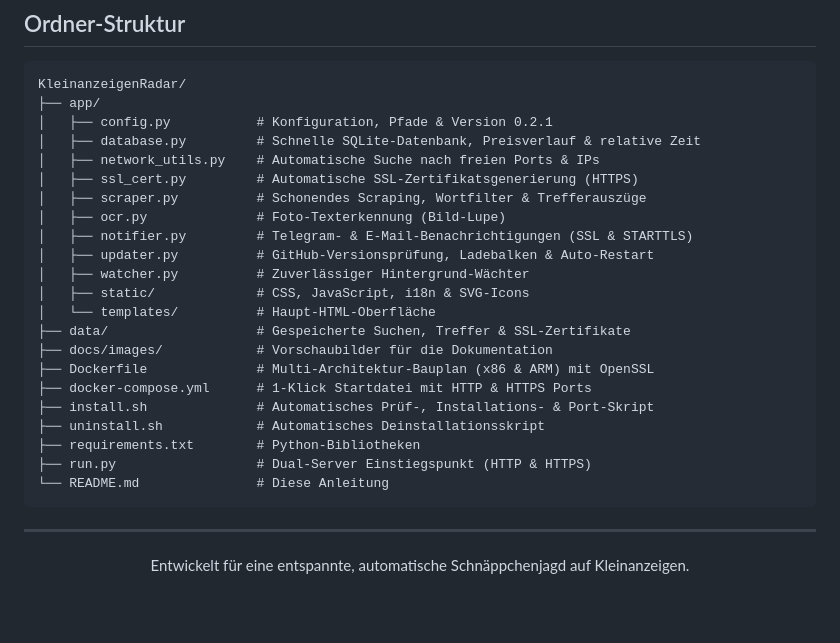
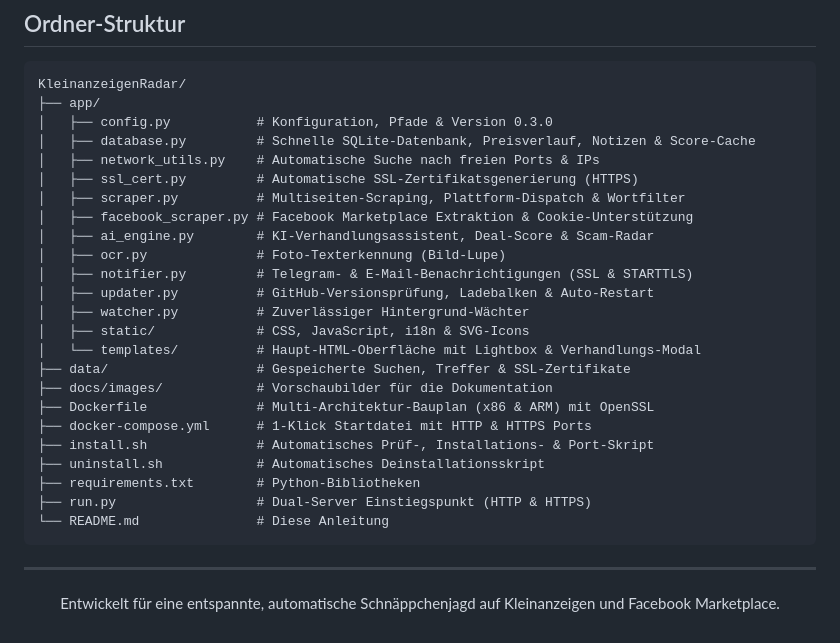
Before and after one commit to loe17/KleinanzeigenRadar, a Markdown page: README.md, the part around one of its changes. Drawn GitHub-style; blank space fills up the shorter version.

````diff
--- a/README.md
+++ b/README.md
@@ -131,17 +137,19 @@ Das Skript stoppt alle Dienste oder Container sauber und fragt dich, ob deine bi
 ```text
 KleinanzeigenRadar/
 ├── app/
-│   ├── config.py           # Konfiguration, Pfade & Version 0.2.1
-│   ├── database.py         # Schnelle SQLite-Datenbank, Preisverlauf & relative Zeit
+│   ├── config.py           # Konfiguration, Pfade & Version 0.3.0
+│   ├── database.py         # Schnelle SQLite-Datenbank, Preisverlauf, Notizen & Score-Cache
 │   ├── network_utils.py    # Automatische Suche nach freien Ports & IPs
 │   ├── ssl_cert.py         # Automatische SSL-Zertifikatsgenerierung (HTTPS)
-│   ├── scraper.py          # Schonendes Scraping, Wortfilter & Trefferauszüge
+│   ├── scraper.py          # Multiseiten-Scraping, Plattform-Dispatch & Wortfilter
+│   ├── facebook_scraper.py # Facebook Marketplace Extraktion & Cookie-Unterstützung
+│   ├── ai_engine.py        # KI-Verhandlungsassistent, Deal-Score & Scam-Radar
 │   ├── ocr.py              # Foto-Texterkennung (Bild-Lupe)
 │   ├── notifier.py         # Telegram- & E-Mail-Benachrichtigungen (SSL & STARTTLS)
 │   ├── updater.py          # GitHub-Versionsprüfung, Ladebalken & Auto-Restart
 │   ├── watcher.py          # Zuverlässiger Hintergrund-Wächter
 │   ├── static/             # CSS, JavaScript, i18n & SVG-Icons
-│   └── templates/          # Haupt-HTML-Oberfläche
+│   └── templates/          # Haupt-HTML-Oberfläche mit Lightbox & Verhandlungs-Modal
 ├── data/                   # Gespeicherte Suchen, Treffer & SSL-Zertifikate
 ├── docs/images/            # Vorschaubilder für die Dokumentation
 ├── Dockerfile              # Multi-Architektur-Bauplan (x86 & ARM) mit OpenSSL
@@ -156,5 +164,5 @@ KleinanzeigenRadar/
 ---
 
 <p align="center">
-  Entwickelt für eine entspannte, automatische Schnäppchenjagd auf Kleinanzeigen.
+  Entwickelt für eine entspannte, automatische Schnäppchenjagd auf Kleinanzeigen und Facebook Marketplace.
 </p>
````
Also changed, not shown: other parts of README.md (+32 -26 lines), docs/images/dashboard_preview.jpg, 12 other files.
